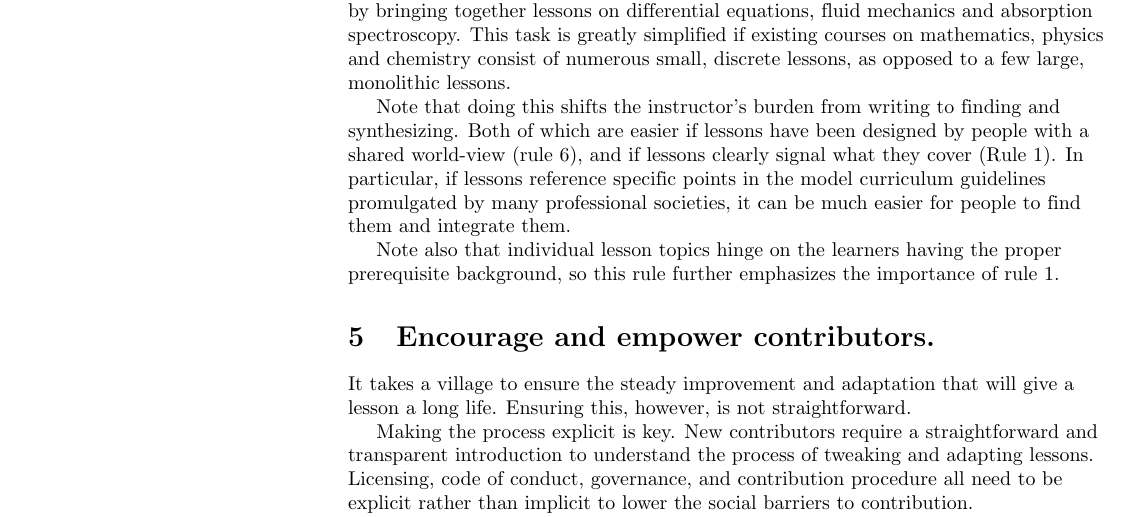
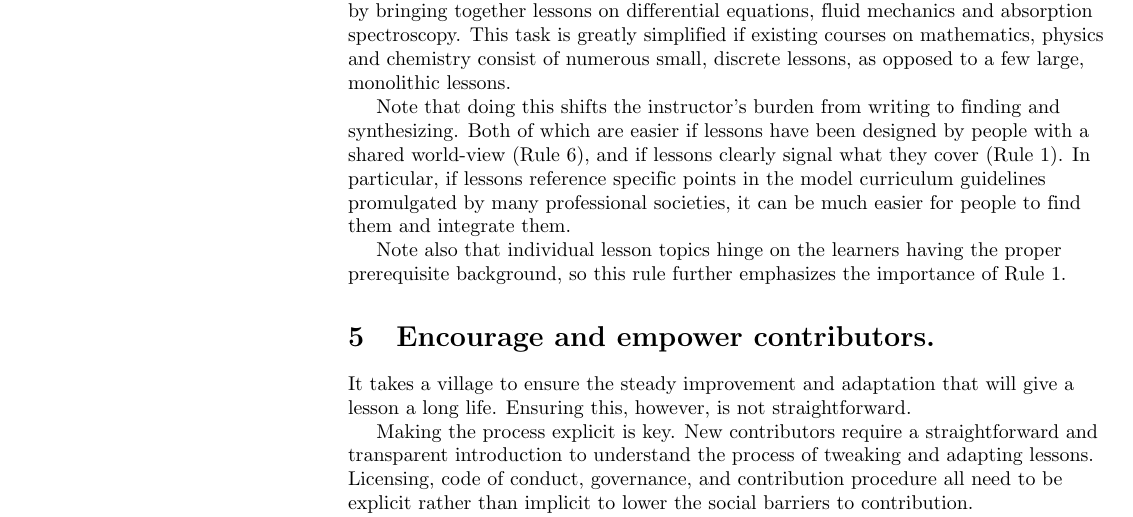
Before and after one commit to swcarpentry/collaborative-lesson-development, a LaTeX document (paper.tex): part of page 3 of 6, cut so that both start at the same text. Compiled offline with pdfLaTeX.

Commit message:
Fix rule/Rule formatting

```diff
--- a/paper.tex
+++ b/paper.tex
@@ -297,14 +297,14 @@ physics and chemistry consist of numerous small, discrete lessons,
 as opposed to a few large, monolithic lessons.
 
 Note that doing this shifts the instructor's burden from writing to finding and synthesizing.
-Both of which are easier if lessons have been designed by people with a shared world-view (rule 6),
+Both of which are easier if lessons have been designed by people with a shared world-view (Rule~6),
 and if lessons clearly signal what they cover (Rule~1).
 In particular,
 if lessons reference specific points in the model curriculum guidelines promulgated by many professional societies,
 it can be much easier for people to find them and integrate them.
 
 Note also that individual lesson topics hinge on the learners having the proper prerequisite background,
-so this rule further emphasizes the importance of rule 1.
+so this rule further emphasizes the importance of Rule~1.
 
 \rulemajor{Encourage and empower contributors.}
 
```
